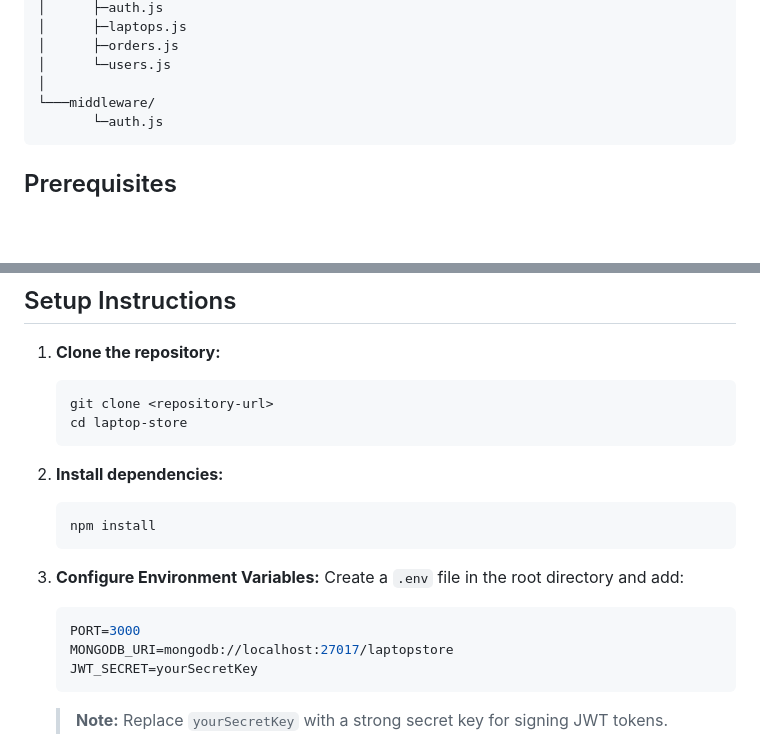
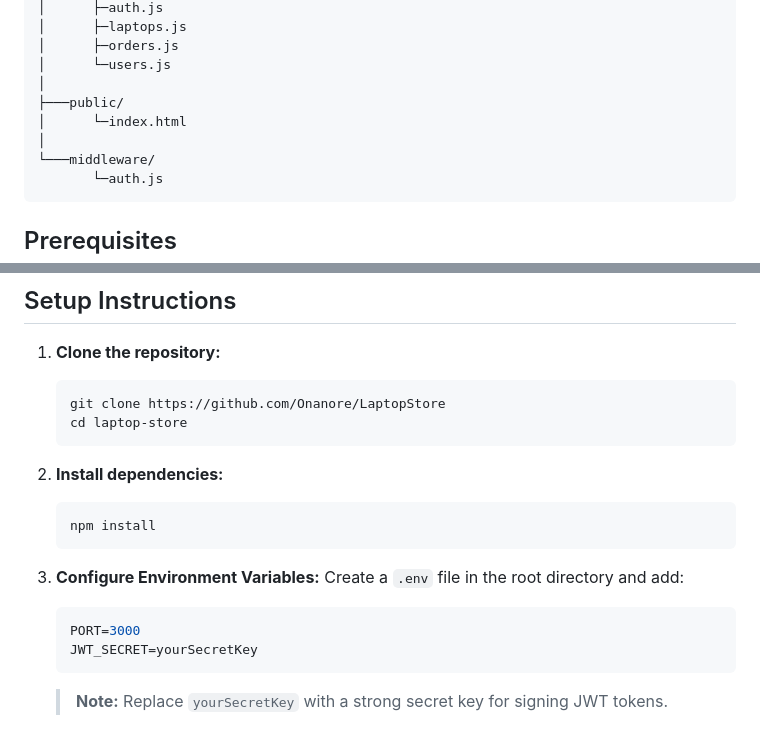
Before and after one commit to Onanore/LaptopStore, a Markdown page: README.md, 2 parts joined by grey strips. Rendered like a GitHub page; blank space fills up the shorter version.

````diff
--- a/README.md
+++ b/README.md
@@ -42,6 +42,9 @@ project/
 │      ├─orders.js
 │      └─users.js
 │
+├───public/
+│      └─index.html
+│
 └───middleware/
        └─auth.js
 ```
@@ -55,7 +58,7 @@ project/
 
 1. **Clone the repository:**
    ```bash
-   git clone <repository-url>
+   git clone https://github.com/Onanore/LaptopStore
    cd laptop-store
    ```
 
@@ -68,7 +71,6 @@ project/
    Create a `.env` file in the root directory and add:
    ```env
    PORT=3000
-   MONGODB_URI=mongodb://localhost:27017/laptopstore
    JWT_SECRET=yourSecretKey
    ```
    > **Note:** Replace `yourSecretKey` with a strong secret key for signing JWT tokens.
````
